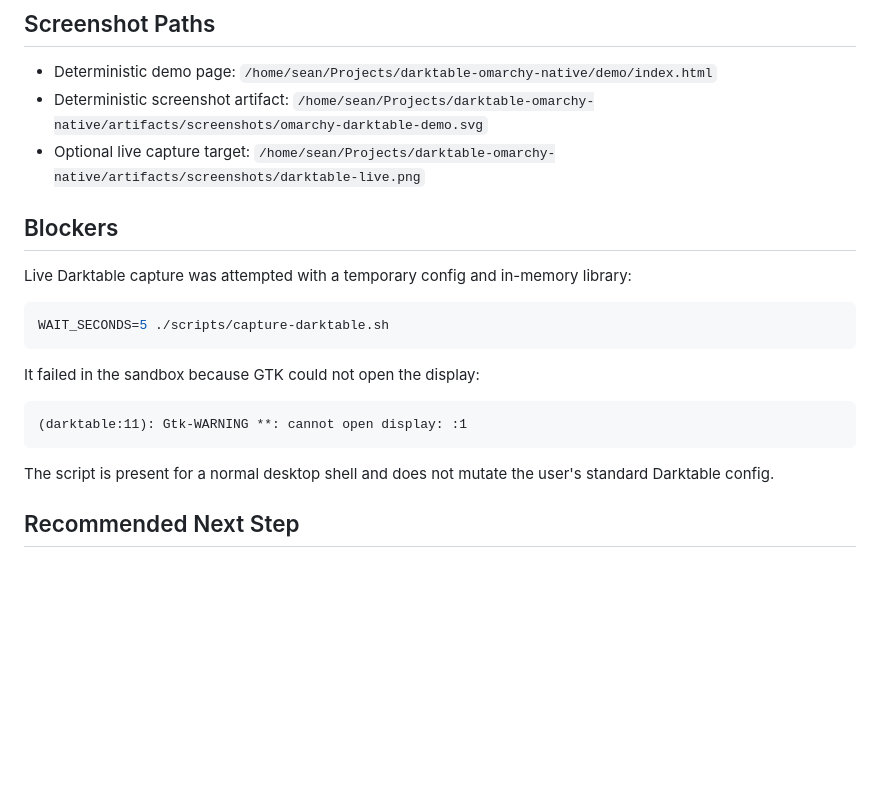
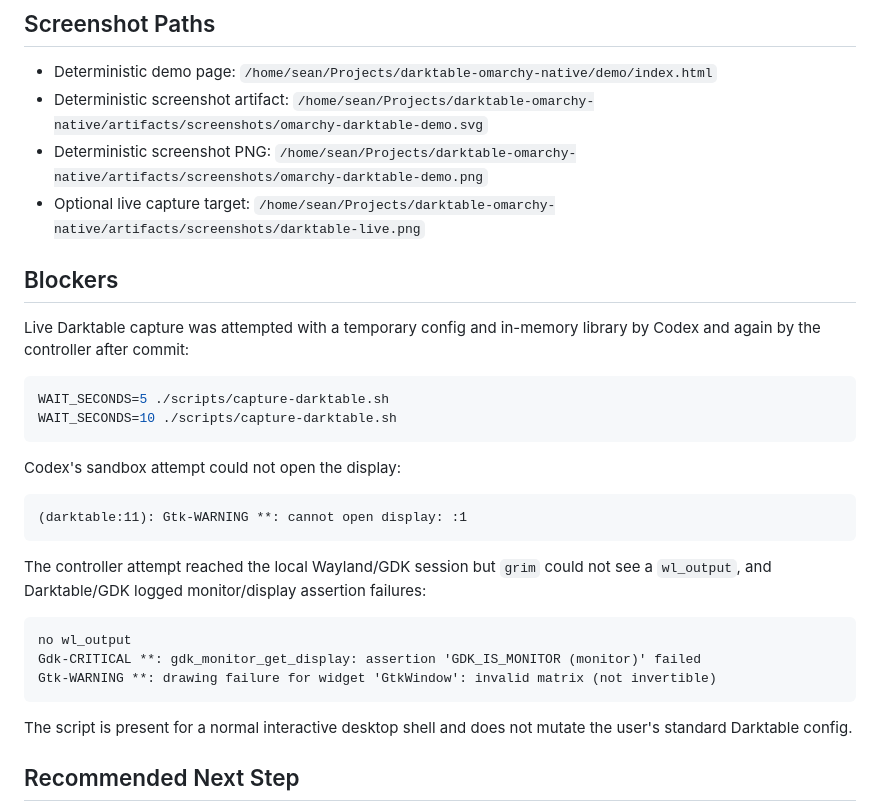
Before and after one commit to seankd3/darktable-omarchy-native, a Markdown page: CODEX_REPORT.md, the part around the change. Drawn GitHub-style; blank space fills up the shorter version.

Commit message:
docs: record darktable capture limitations

````diff
--- a/CODEX_REPORT.md
+++ b/CODEX_REPORT.md
@@ -75,23 +75,33 @@ Current git status:
 
 - Deterministic demo page: `/home/sean/Projects/darktable-omarchy-native/demo/index.html`
 - Deterministic screenshot artifact: `/home/sean/Projects/darktable-omarchy-native/artifacts/screenshots/omarchy-darktable-demo.svg`
+- Deterministic screenshot PNG: `/home/sean/Projects/darktable-omarchy-native/artifacts/screenshots/omarchy-darktable-demo.png`
 - Optional live capture target: `/home/sean/Projects/darktable-omarchy-native/artifacts/screenshots/darktable-live.png`
 
 ## Blockers
 
-Live Darktable capture was attempted with a temporary config and in-memory library:
+Live Darktable capture was attempted with a temporary config and in-memory library by Codex and again by the controller after commit:
 
 ```bash
 WAIT_SECONDS=5 ./scripts/capture-darktable.sh
+WAIT_SECONDS=10 ./scripts/capture-darktable.sh
 ```
 
-It failed in the sandbox because GTK could not open the display:
+Codex's sandbox attempt could not open the display:
 
 ```text
 (darktable:11): Gtk-WARNING **: cannot open display: :1
 ```
 
-The script is present for a normal desktop shell and does not mutate the user's standard Darktable config.
+The controller attempt reached the local Wayland/GDK session but `grim` could not see a `wl_output`, and Darktable/GDK logged monitor/display assertion failures:
+
+```text
+no wl_output
+Gdk-CRITICAL **: gdk_monitor_get_display: assertion 'GDK_IS_MONITOR (monitor)' failed
+Gtk-WARNING **: drawing failure for widget 'GtkWindow': invalid matrix (not invertible)
+```
+
+The script is present for a normal interactive desktop shell and does not mutate the user's standard Darktable config.
 
 ## Recommended Next Step
 
````
